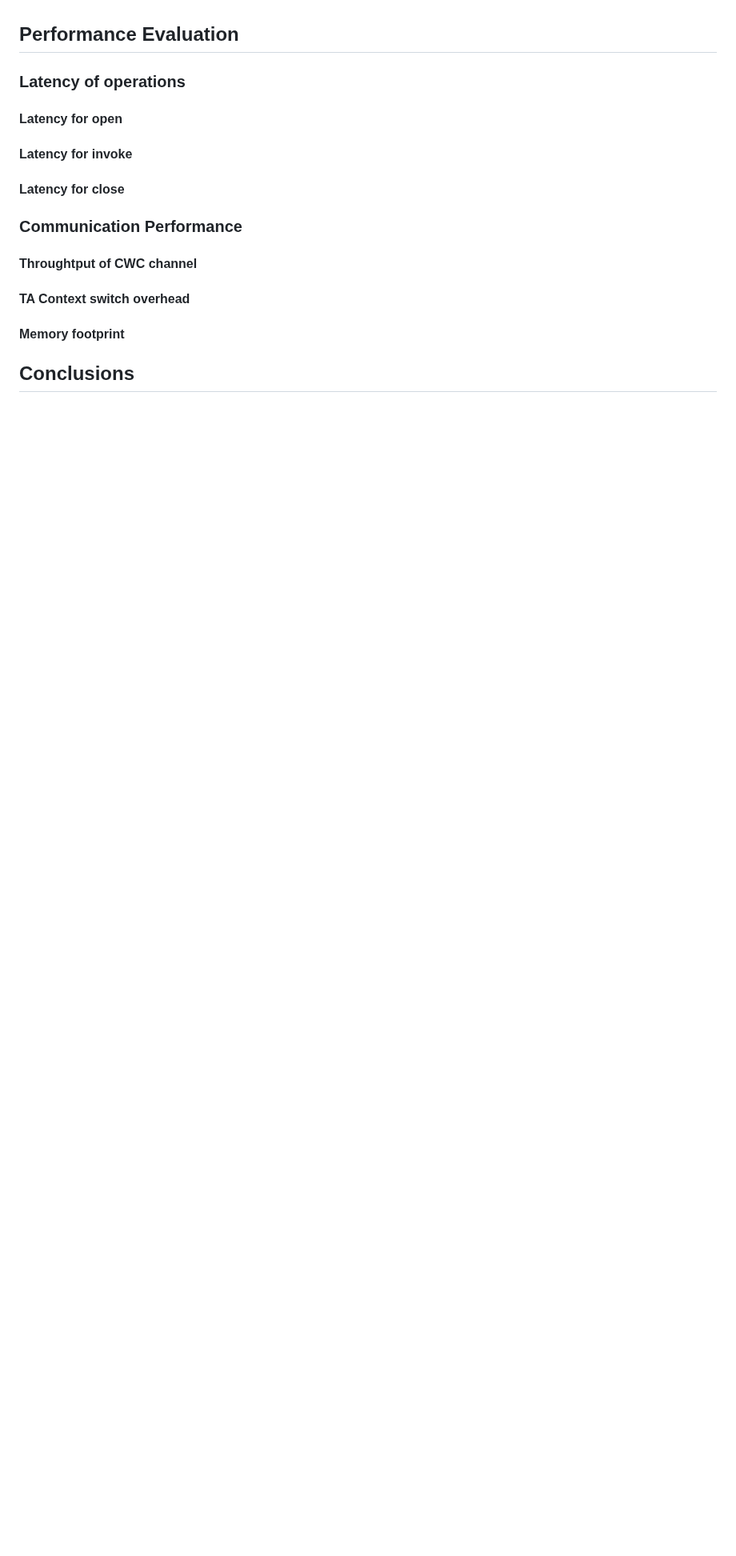
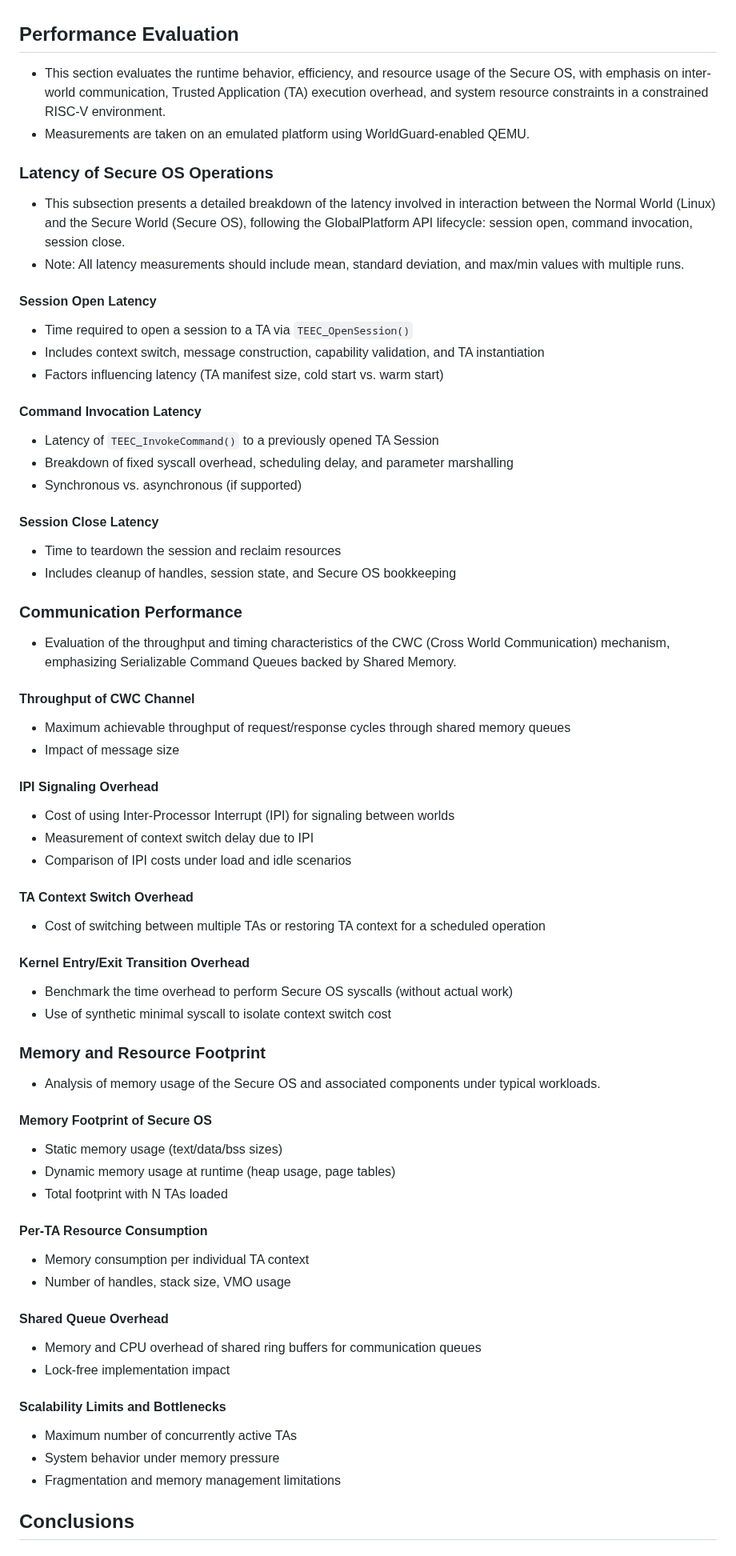
Before and after one commit to tlucanti/diploma, a Markdown page: maga/arch.md, the part around the change. Shown at 80% size. Rendered like a GitHub page; blank space fills up the shorter version.

Commit message:
add Performance Evaluation
Signed-off-by: Konstantin Semichastnov <tlucanti@yandex-team.ru>

```diff
--- a/maga/arch.md
+++ b/maga/arch.md
@@ -1332,14 +1332,52 @@
    Observation: Evaluation based on boot integrity; Secure Boot implementation assumed but not fully integrated in prototype.
 
  ## Performance Evaluation
-  ### Latency of operations
-   #### Latency for open
-   #### Latency for invoke
-   #### Latency for close
+ - This section evaluates the runtime behavior, efficiency, and resource usage of the Secure OS, with emphasis on inter-world communication, Trusted Application (TA) execution overhead, and system resource constraints in a constrained RISC-V environment.
+ - Measurements are taken on an emulated platform using WorldGuard-enabled QEMU.
+  ### Latency of Secure OS Operations
+  - This subsection presents a detailed breakdown of the latency involved in interaction between the Normal World (Linux) and the Secure World (Secure OS), following the GlobalPlatform API lifecycle: session open, command invocation, session close.
+  - Note: All latency measurements should include mean, standard deviation, and max/min values with multiple runs.
+   #### Session Open Latency
+   - Time required to open a session to a TA via `TEEC_OpenSession()`
+   - Includes context switch, message construction, capability validation, and TA instantiation
+   - Factors influencing latency (TA manifest size, cold start vs. warm start)
+   #### Command Invocation Latency
+   - Latency of `TEEC_InvokeCommand()` to a previously opened TA Session
+   - Breakdown of fixed syscall overhead, scheduling delay, and parameter marshalling
+   - Synchronous vs. asynchronous (if supported)
+   #### Session Close Latency
+   - Time to teardown the session and reclaim resources
+   - Includes cleanup of handles, session state, and Secure OS bookkeeping
   ### Communication Performance
-   #### Throughtput of CWC channel
-   #### TA Context switch overhead
-   #### Memory footprint
+  - Evaluation of the throughput and timing characteristics of the CWC (Cross World Communication) mechanism, emphasizing Serializable Command Queues backed by Shared Memory.
+   #### Throughput of CWC Channel
+   - Maximum achievable throughput of request/response cycles through shared memory queues
+   - Impact of message size
+   #### IPI Signaling Overhead
+   - Cost of using Inter-Processor Interrupt (IPI) for signaling between worlds
+   - Measurement of context switch delay due to IPI
+   - Comparison of IPI costs under load and idle scenarios
+   #### TA Context Switch Overhead
+   - Cost of switching between multiple TAs or restoring TA context for a scheduled operation
+   #### Kernel Entry/Exit Transition Overhead
+   - Benchmark the time overhead to perform Secure OS syscalls (without actual work)
+   - Use of synthetic minimal syscall to isolate context switch cost
+  ### Memory and Resource Footprint
+  - Analysis of memory usage of the Secure OS and associated components under typical workloads.
+   #### Memory Footprint of Secure OS
+   - Static memory usage (text/data/bss sizes)
+   - Dynamic memory usage at runtime (heap usage, page tables)
+   - Total footprint with N TAs loaded
+   #### Per-TA Resource Consumption
+   - Memory consumption per individual TA context
+   - Number of handles, stack size, VMO usage
+   #### Shared Queue Overhead
+   - Memory and CPU overhead of shared ring buffers for communication queues
+   - Lock-free implementation impact
+   #### Scalability Limits and Bottlenecks
+   - Maximum number of concurrently active TAs
+   - System behavior under memory pressure
+   - Fragmentation and memory management limitations
 
  ## Conclusions
 
```
